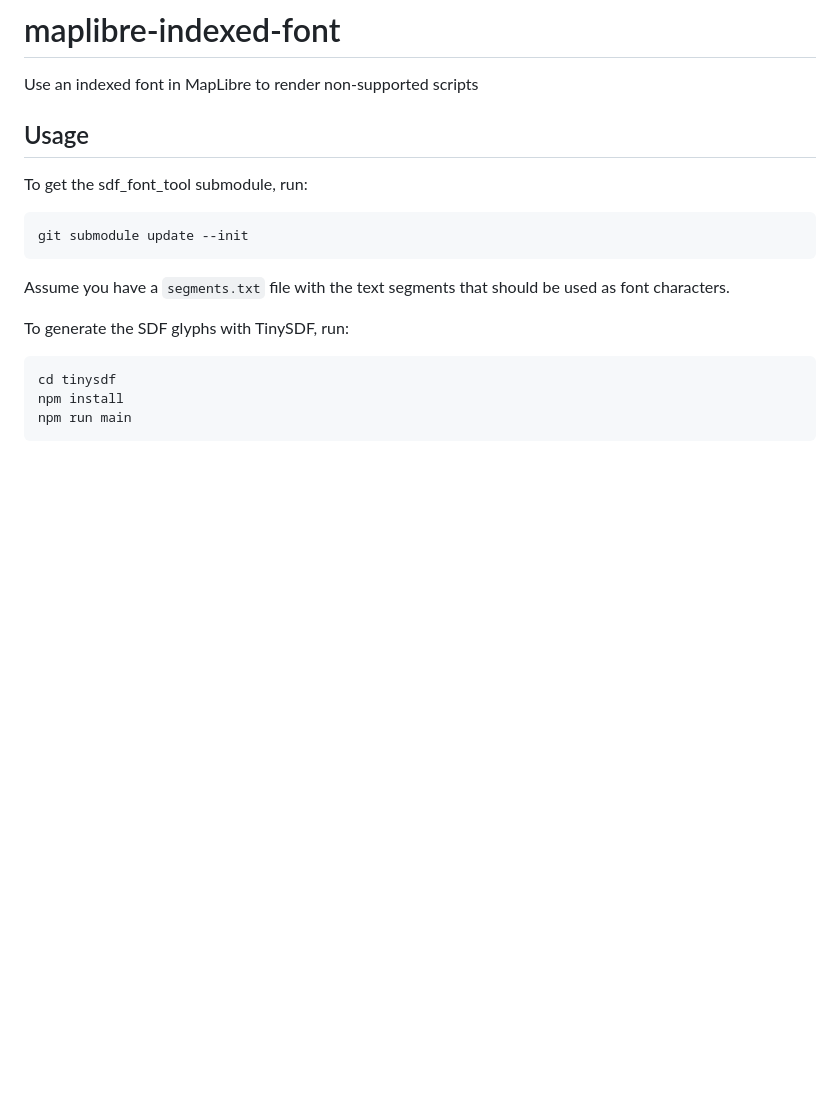
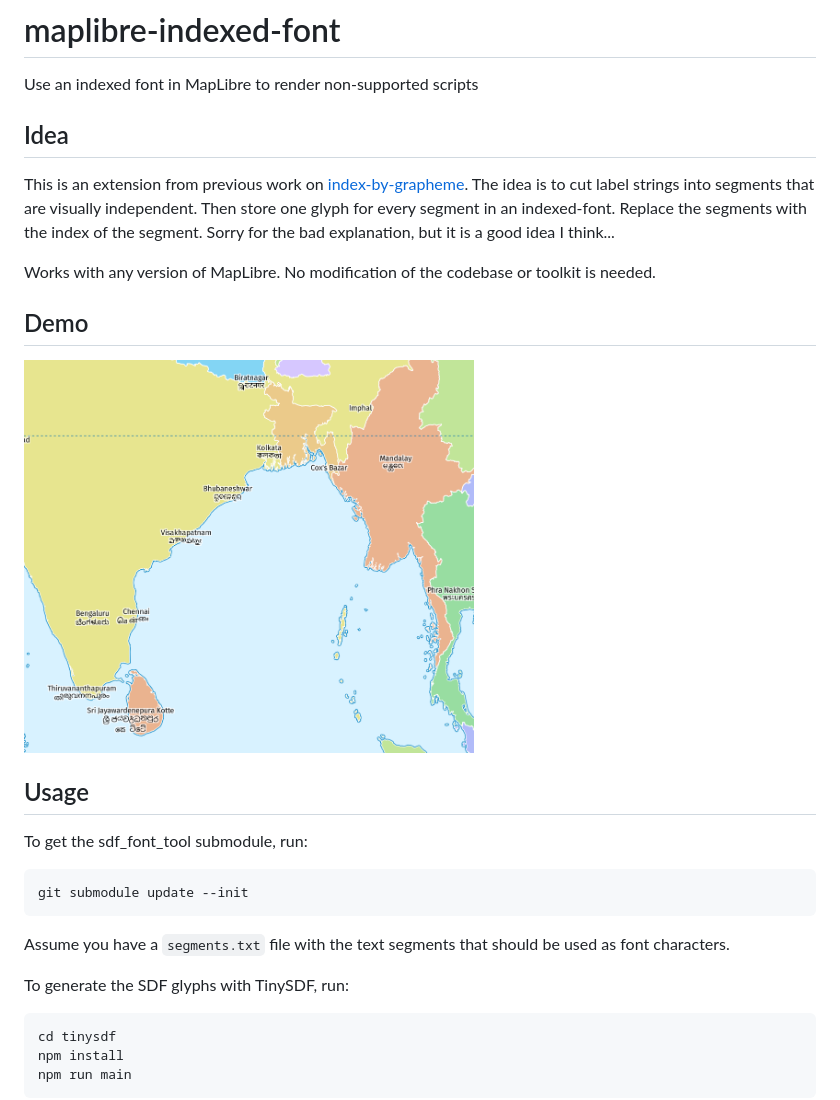
Before and after one commit to wipfli/maplibre-indexed-font, a Markdown page: README.md, the part around the change. Drawn GitHub-style; pictures changed too: screenshot.png (added); blank space fills up the shorter version.

Commit message:
Add screenshot

```diff
--- a/README.md
+++ b/README.md
@@ -1,5 +1,15 @@
 # maplibre-indexed-font
 Use an indexed font in MapLibre to render non-supported scripts
+
+## Idea
+
+This is an extension from previous work on [index-by-grapheme](https://github.com/maplibre/maplibre-gl-js/pull/2458). The idea is to cut label strings into segments that are visually independent. Then store one glyph for every segment in an indexed-font. Replace the segments with the index of the segment. Sorry for the bad explanation, but it is a good idea I think...
+
+Works with any version of MapLibre. No modification of the codebase or toolkit is needed.
+
+## Demo
+
+<a href="https://wipfli.github.io/maplibre-indexed-font/#map=4.65/15.48/87.62"><img src="screenshot.png" width=450></a>
 
 ## Usage
 
```
